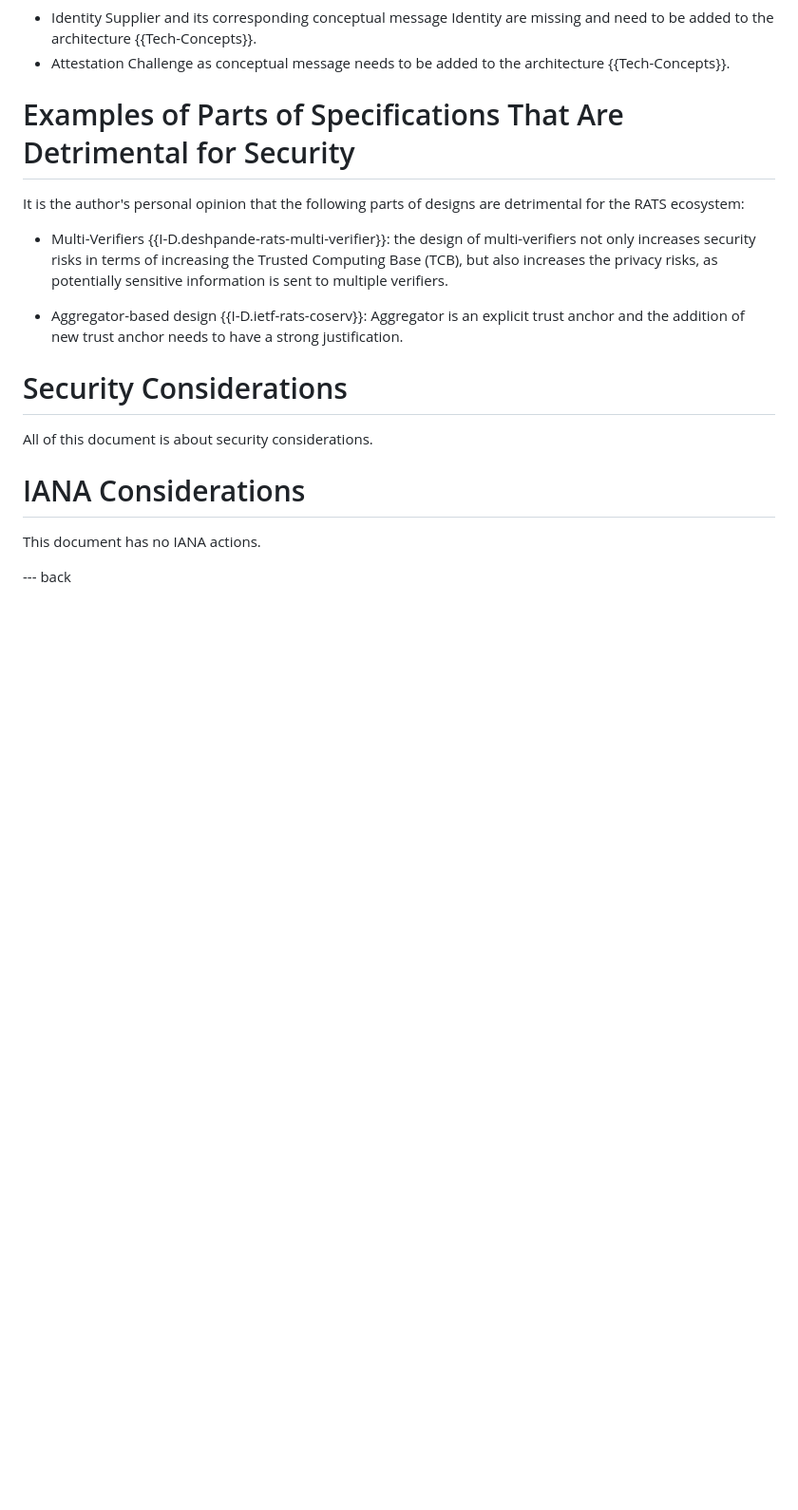
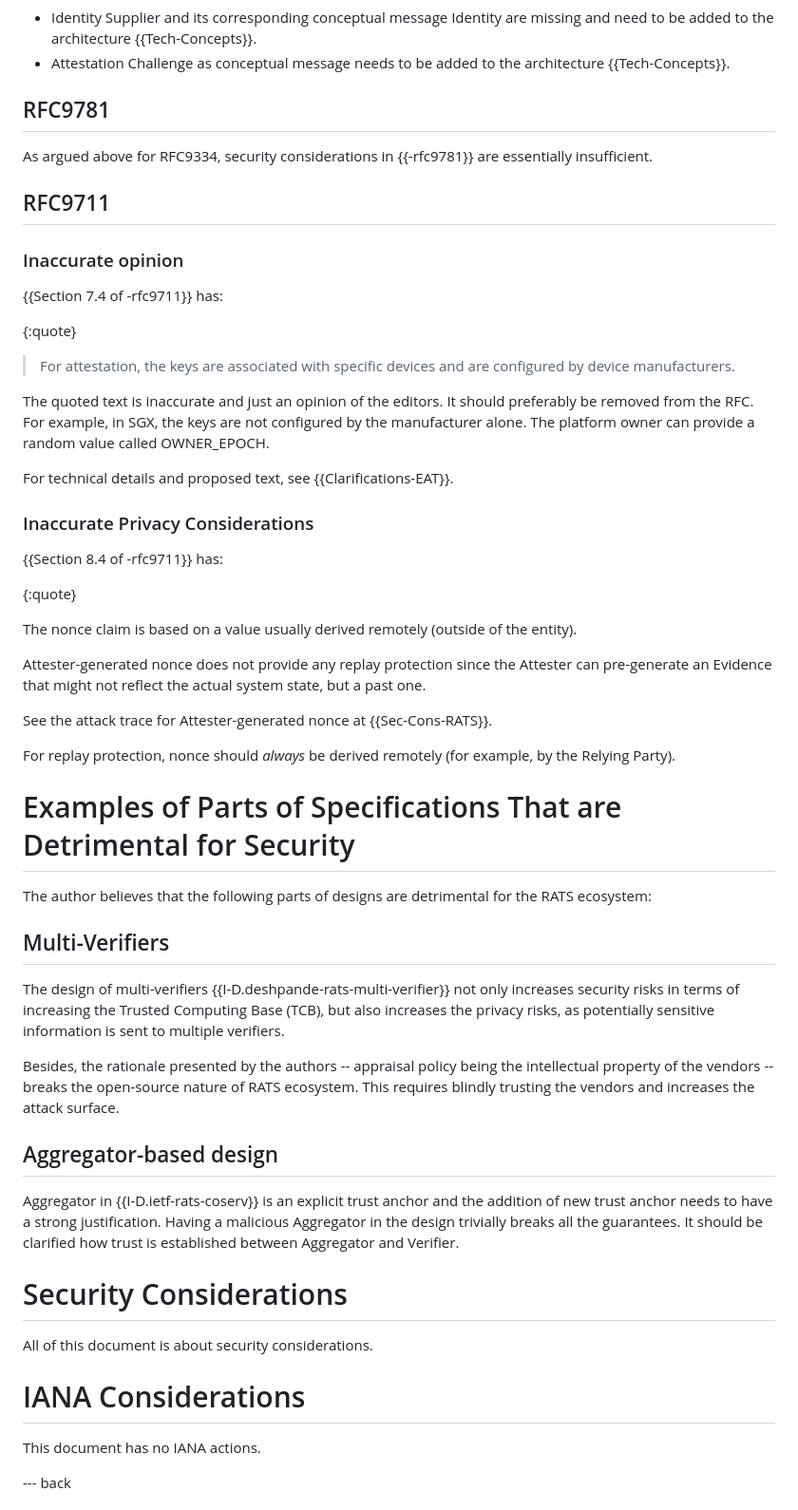
Before and after one commit to muhammad-usama-sardar/rats-sec-cons, a Markdown page: draft-rats-sardar-sec-cons.md, the part around the change printed below. Shown: that part at 95% size. GitHub-like rendering; blank space fills up the shorter version.

```diff
--- a/draft-rats-sardar-sec-cons.md
+++ b/draft-rats-sardar-sec-cons.md
@@ -181,16 +203,57 @@ using dedicated keys chaining back to the trust anchor for remote attestation.
 * Identity Supplier and its corresponding conceptual message Identity are missing and need to be added to the architecture {{Tech-Concepts}}.
 * Attestation Challenge as conceptual message needs to be added to the architecture {{Tech-Concepts}}.
 
-# Examples of Parts of Specifications That Are Detrimental for Security
+## RFC9781
 
-It is the author's personal opinion that the following parts of designs are detrimental for the RATS ecosystem:
+As argued above for RFC9334, security considerations in {{-rfc9781}} are essentially insufficient.
 
-* Multi-Verifiers {{I-D.deshpande-rats-multi-verifier}}: the design of multi-verifiers not only increases security risks
+## RFC9711
+
+### Inaccurate opinion
+
+{{Section 7.4 of -rfc9711}} has:
+
+{:quote}
+>  For attestation, the keys are associated with specific devices and are configured by device manufacturers.
+
+The quoted text is inaccurate and just an opinion of the editors.
+It should preferably be removed from the RFC.
+For example, in SGX, the keys are not configured by the manufacturer alone.
+The platform owner can provide a random value called OWNER_EPOCH.
+
+For technical details and proposed text, see {{Clarifications-EAT}}.
+
+### Inaccurate Privacy Considerations
+
+{{Section 8.4 of -rfc9711}} has:
+
+{:quote}
+>
+The nonce claim is based on a value usually derived remotely (outside of the entity).
+
+Attester-generated nonce does not provide any replay protection since the Attester can pre-generate an Evidence
+that might not reflect the actual system state, but a past one.
+
+See the attack trace for Attester-generated nonce at {{Sec-Cons-RATS}}.
+
+For replay protection, nonce should *always* be derived remotely (for example, by the Relying Party).
+
+# Examples of Parts of Specifications That are Detrimental for Security
+
+The author believes that the following parts of designs are detrimental for the RATS ecosystem:
+
+## Multi-Verifiers
+The design of multi-verifiers {{I-D.deshpande-rats-multi-verifier}} not only increases security risks
 in terms of increasing the Trusted Computing Base (TCB), but also increases the privacy risks, as potentially sensitive
 information is sent to multiple verifiers.
 
-* Aggregator-based design {{I-D.ietf-rats-coserv}}: Aggregator is an explicit trust anchor and the addition of new
-trust anchor needs to have a strong justification.
+Besides, the rationale presented by the authors -- appraisal policy being the intellectual property of the vendors -- breaks the
+open-source nature of RATS ecosystem. This requires blindly trusting the vendors and increases the attack surface.
+
+## Aggregator-based design
+Aggregator in {{I-D.ietf-rats-coserv}} is an explicit trust anchor and the addition of new trust anchor needs to have a strong justification.
+Having a malicious Aggregator in the design trivially breaks all the guarantees.
+It should be clarified how trust is established between Aggregator and Verifier.
 
 
 # Security Considerations
```
Also changed, not shown: other parts of draft-rats-sardar-sec-cons.md (+24 -2 lines).
